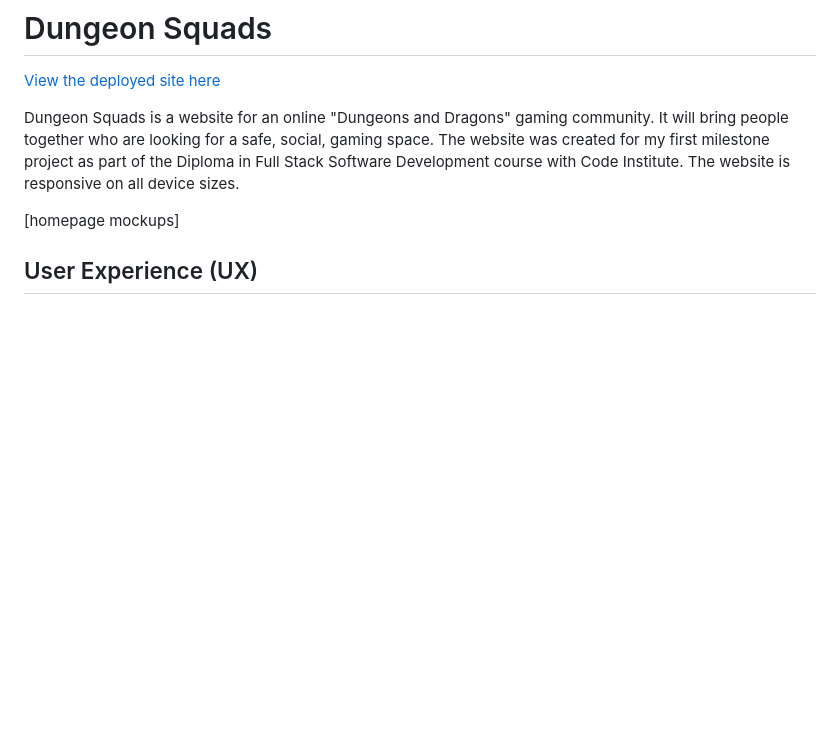
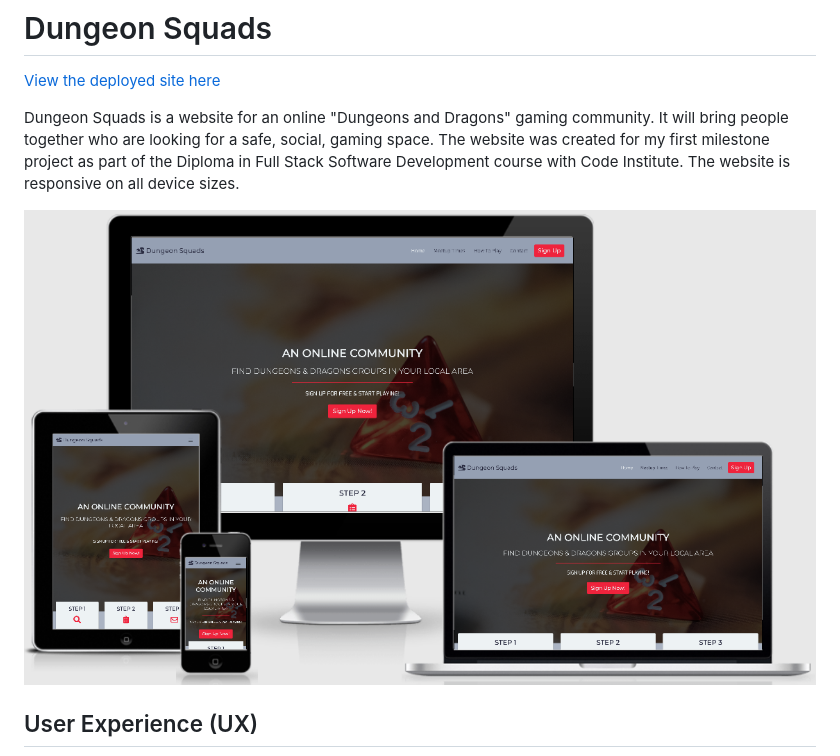
Before and after one commit to adowlin/project-1-dungeons-dragons, a Markdown page: README.md, the part around the change. Drawn GitHub-style; pictures changed too: readme-assets/dungeons-mockups.png (added); blank space fills up the shorter version.

Commit message:
docs: added responsive design mockups to README.md

```diff
--- a/README.md
+++ b/README.md
@@ -5,7 +5,7 @@
 Dungeon Squads is a website for an online "Dungeons and Dragons" gaming community. It will bring people together who are looking for a safe, social, gaming space.
 The website was created for my first milestone project as part of the Diploma in Full Stack Software Development course with Code Institute. The website is responsive on all device sizes.
 
-[homepage mockups]
+<img src="/readme-assets/dungeons-mockups.png" alt="color palette" style="width:600px;height:400px;">
 
 ## User Experience (UX)
 
```
